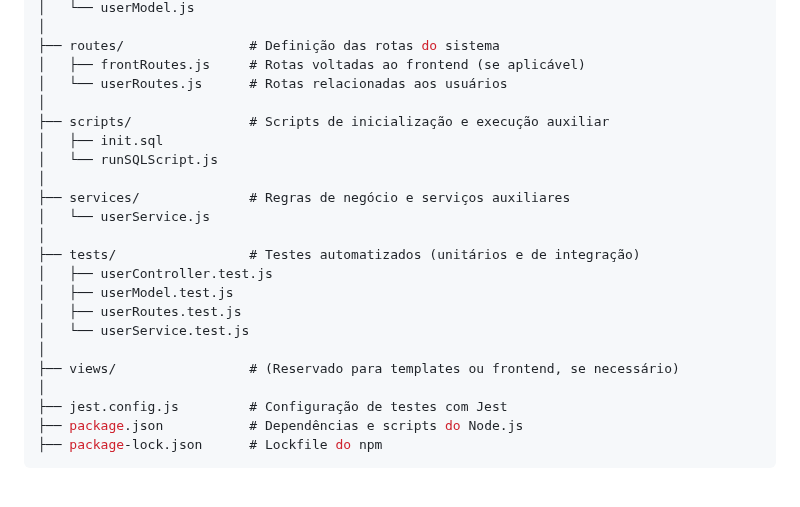
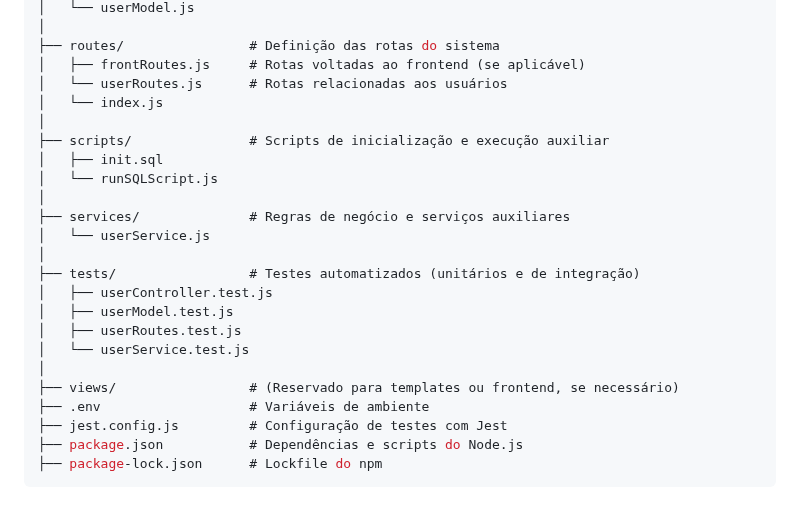
Before and after one commit to PedroJorgeSA/PI-WAD, a Markdown page: readme.md, the part around the change. GitHub-like rendering.

```diff
--- a/readme.md
+++ b/readme.md
@@ -32,6 +32,7 @@ PI-WAD/
 ├── routes/                # Definição das rotas do sistema
 │   ├── frontRoutes.js     # Rotas voltadas ao frontend (se aplicável)
 │   └── userRoutes.js      # Rotas relacionadas aos usuários
+│   └── index.js
 │
 ├── scripts/               # Scripts de inicialização e execução auxiliar
 │   ├── init.sql
@@ -47,7 +48,7 @@ PI-WAD/
 │   └── userService.test.js
 │
 ├── views/                 # (Reservado para templates ou frontend, se necessário)
-│
+├── .env                   # Variáveis de ambiente
 ├── jest.config.js         # Configuração de testes com Jest
 ├── package.json           # Dependências e scripts do Node.js
 ├── package-lock.json      # Lockfile do npm
```
